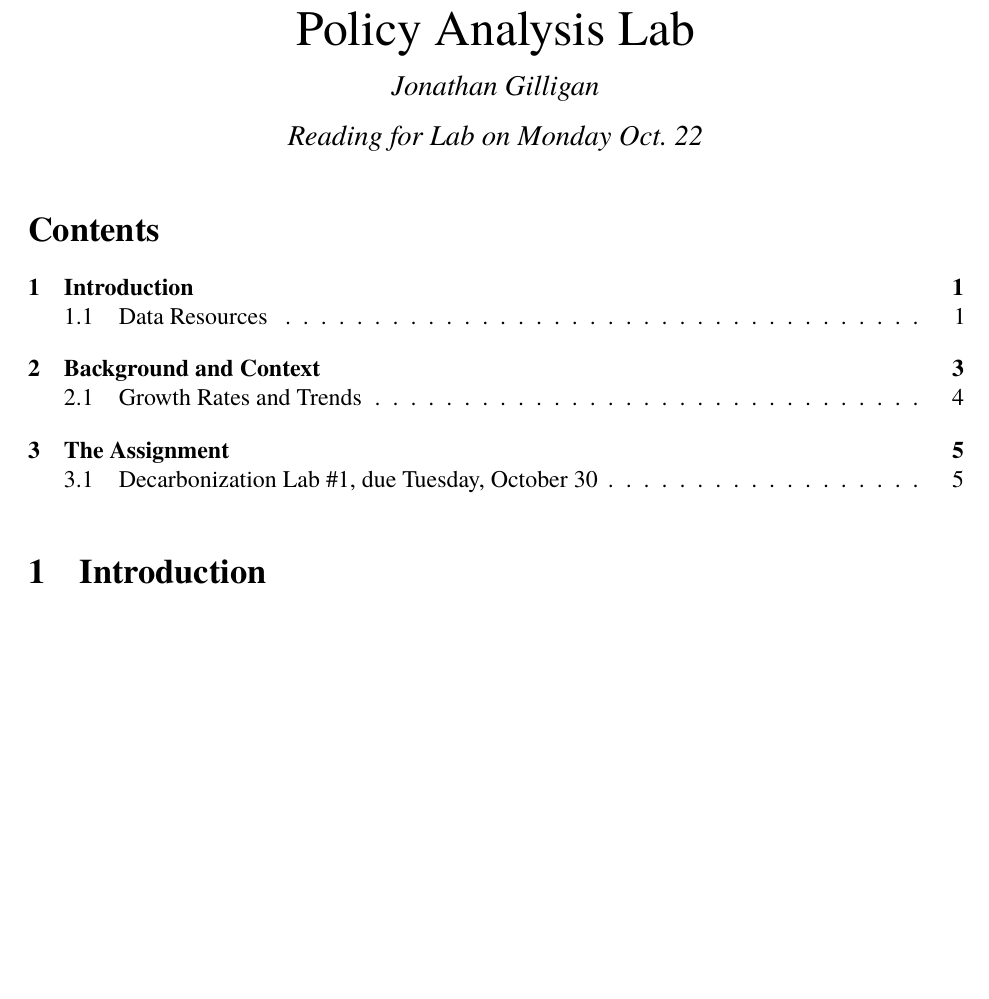
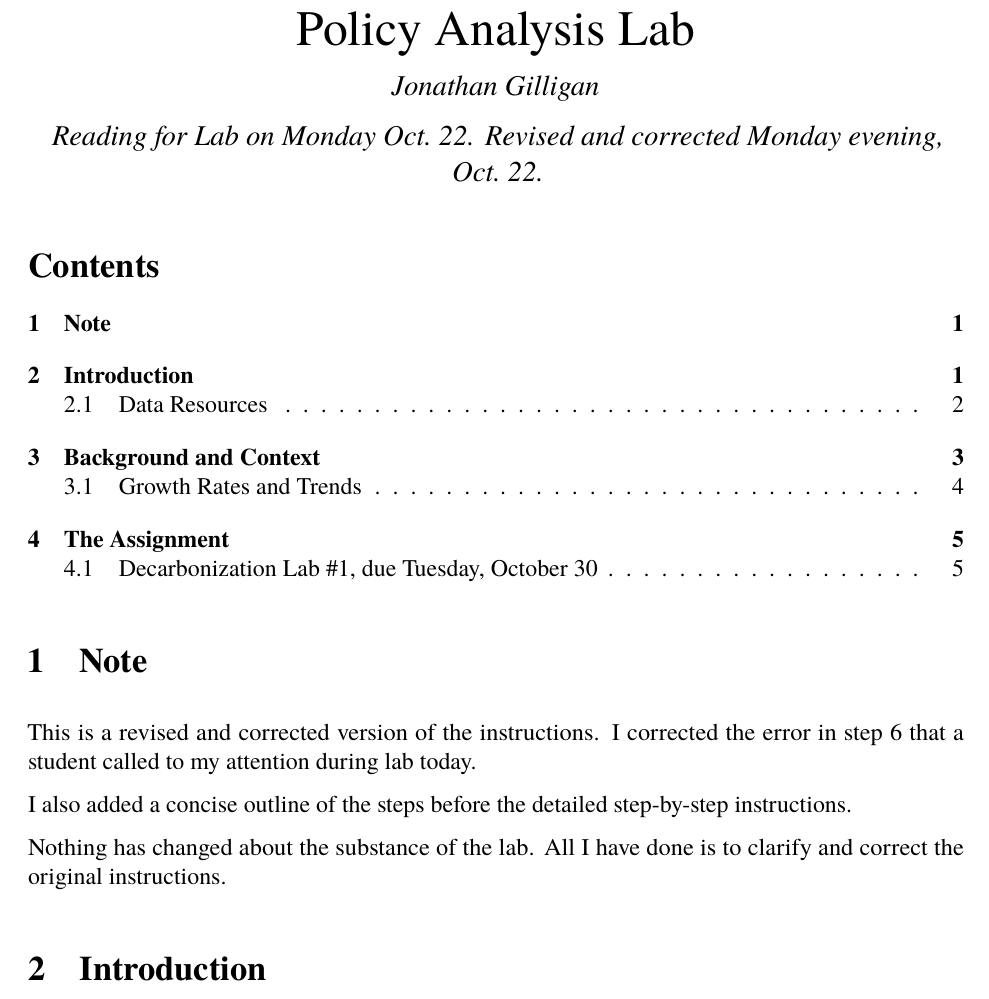
Before and after one commit to gilligan-ees-3310-2018/bottom_up_decarbonization_lab, an R Markdown document (decarb_bottom_up_instructions.Rmd): part of page 1 of 10, cut so that both start at the same text, the shorter picture padded with empty space. The pictures show the output file decarb_bottom_up_instructions.pdf that the author committed with the source.

Commit message:
Added a note about the revision.

````diff
--- a/decarb_bottom_up_instructions.Rmd
+++ b/decarb_bottom_up_instructions.Rmd
@@ -1,7 +1,7 @@
 ---
 title: "Instructions for Bottom-Up Decarbonization Policy Analysis Lab"
 author: "Jonathan Gilligan"
-date: "Reading for Lab on Monday Oct.\ 22"
+date: "Reading for Lab on Monday Oct.\ 22. Revised and corrected Monday evening, Oct.\ 22."
 fontfamily: "newtxtext,newtxmath"
 fontsize: "12pt"
 output:
@@ -112,6 +112,17 @@ rcp_26 <- tribble(
 )
 
 ```
+# Note
+
+This is a revised and corrected version of the instructions. I corrected the
+error in step 6 that a student called to my attention during lab today.
+
+I also added a concise outline of the steps before the detailed step-by-step
+instructions.
+
+Nothing has changed about the substance of the lab. All I have done is to
+clarify and correct the original instructions.
+
 # Introduction
 
 The purpose of this homework is to get a sense of the challenges to cutting
````
Also changed, not shown: decarb_bottom_up_instructions.pdf, decarb_bottom_up_instructions_files/figure-latex/plot_oecd_data-1.pdf.
